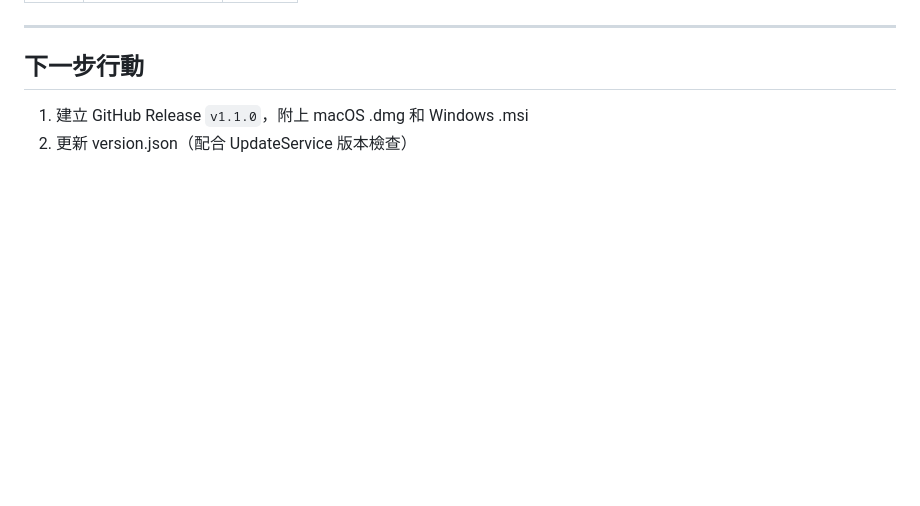
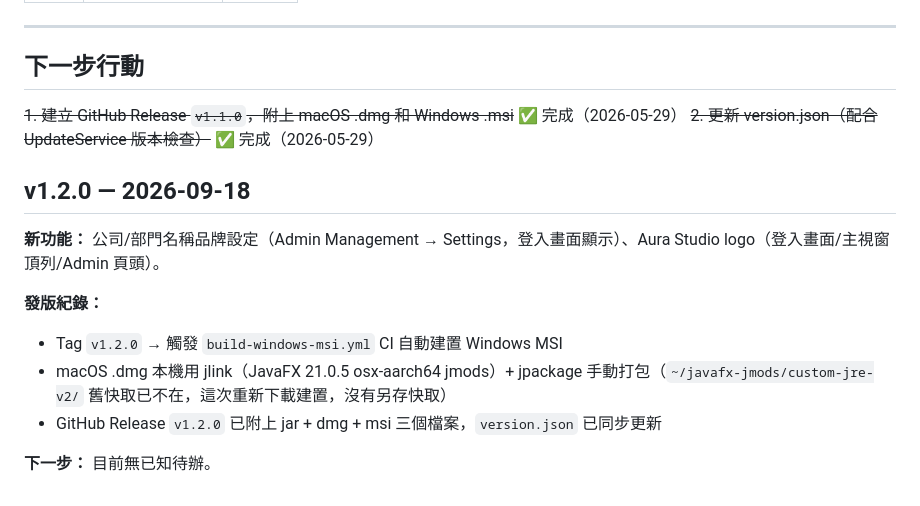
Before and after one commit to gossipred/jig-standalone, a Markdown page: docs/MILESTONE.md, the part around the change. Rendered like a GitHub page; blank space fills up the shorter version.

Commit message:
docs: record v1.2.0 release in MILESTONE.md, sync HANDOFF.md version header
Co-Authored-By: Claude Sonnet 5 <noreply@anthropic.com>

```diff
--- a/docs/MILESTONE.md
+++ b/docs/MILESTONE.md
@@ -132,5 +132,16 @@ Phase 5  [░░░░░░░░░░]   0%  📋 規劃中
 
 ## 下一步行動
 
-1. 建立 GitHub Release `v1.1.0`，附上 macOS .dmg 和 Windows .msi
-2. 更新 version.json（配合 UpdateService 版本檢查）
+~~1. 建立 GitHub Release `v1.1.0`，附上 macOS .dmg 和 Windows .msi~~ ✅ 完成（2026-05-29）
+~~2. 更新 version.json（配合 UpdateService 版本檢查）~~ ✅ 完成（2026-05-29）
+
+## v1.2.0 — 2026-09-18
+
+**新功能：** 公司/部門名稱品牌設定（Admin Management → Settings，登入畫面顯示）、Aura Studio logo（登入畫面/主視窗頂列/Admin 頁頭）。
+
+**發版紀錄：**
+- Tag `v1.2.0` → 觸發 `build-windows-msi.yml` CI 自動建置 Windows MSI
+- macOS .dmg 本機用 jlink（JavaFX 21.0.5 osx-aarch64 jmods）+ jpackage 手動打包（`~/javafx-jmods/custom-jre-v2/` 舊快取已不在，這次重新下載建置，沒有另存快取）
+- GitHub Release `v1.2.0` 已附上 jar + dmg + msi 三個檔案，`version.json` 已同步更新
+
+**下一步：** 目前無已知待辦。
```
Also changed, not shown: docs/HANDOFF.md (+2 -2 lines).
